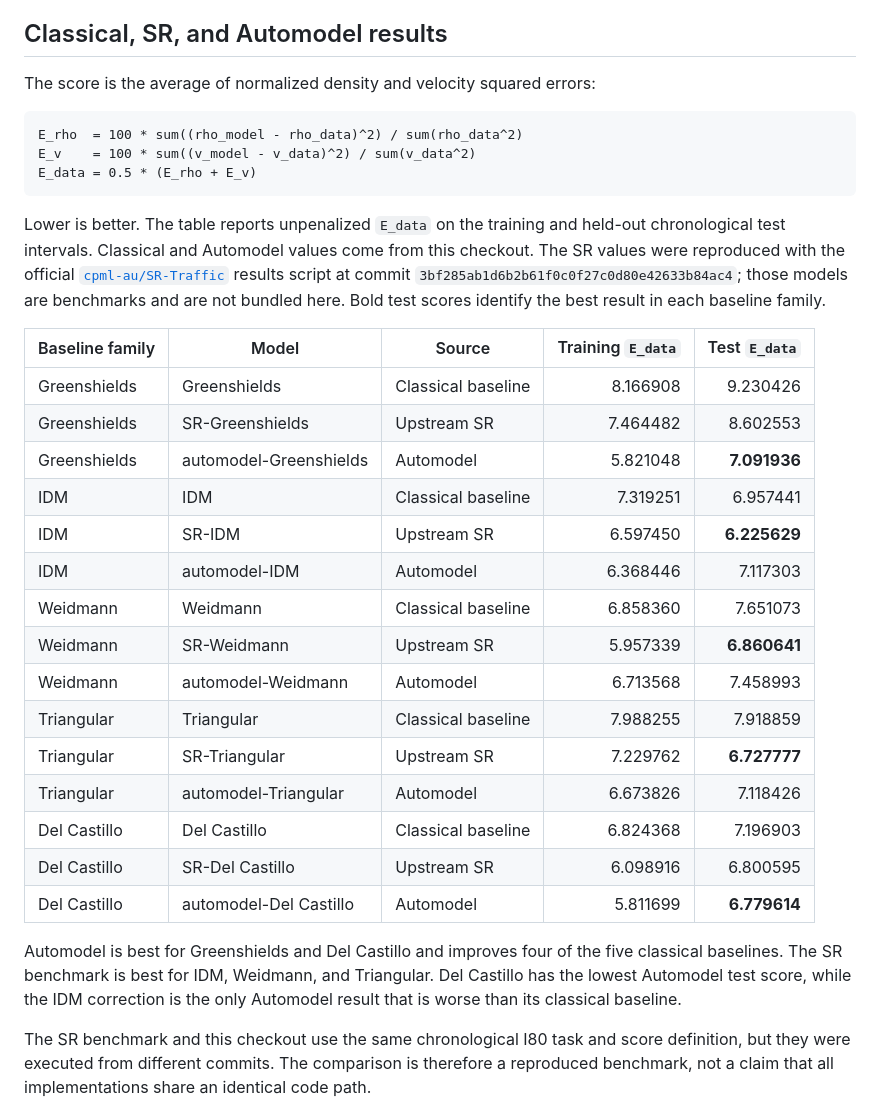
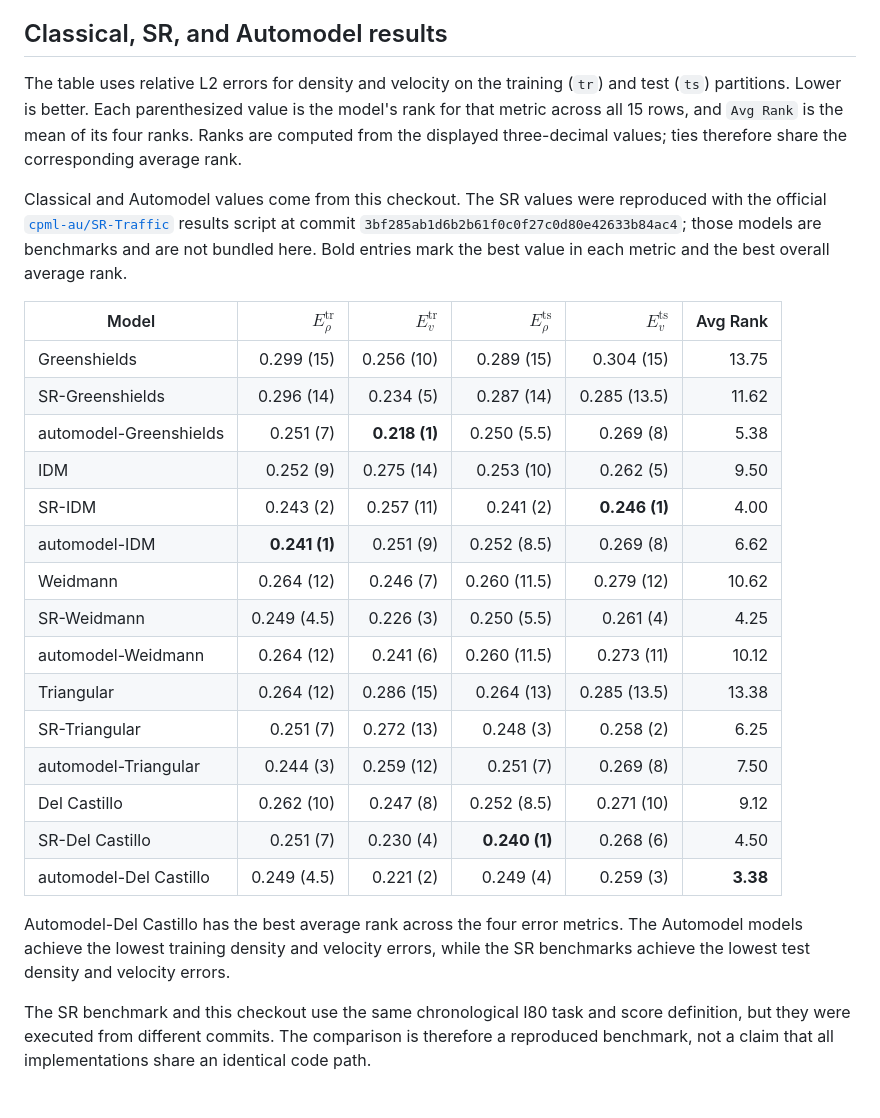
Before and after one commit to cpml-au/automodel-traffic, a Markdown page: README.md, the part around the change. Drawn GitHub-style.

Commit message:
Add ranked model error comparison

````diff
--- a/README.md
+++ b/README.md
@@ -149,45 +149,40 @@ prints the best parameter vector in the order shown above.
 
 ## Classical, SR, and Automodel results
 
-The score is the average of normalized density and velocity squared errors:
+The table uses relative L2 errors for density and velocity on the training
+(`tr`) and test (`ts`) partitions. Lower is better. Each parenthesized value is
+the model's rank for that metric across all 15 rows, and `Avg Rank` is the mean
+of its four ranks. Ranks are computed from the displayed three-decimal values;
+ties therefore share the corresponding average rank.
 
-```text
-E_rho  = 100 * sum((rho_model - rho_data)^2) / sum(rho_data^2)
-E_v    = 100 * sum((v_model - v_data)^2) / sum(v_data^2)
-E_data = 0.5 * (E_rho + E_v)
-```
-
-Lower is better. The table reports unpenalized `E_data` on the training and
-held-out chronological test intervals. Classical and Automodel values come from
-this checkout. The SR values were reproduced with the official
+Classical and Automodel values come from this checkout. The SR values were
+reproduced with the official
 [`cpml-au/SR-Traffic`](https://github.com/cpml-au/SR-Traffic) results script at
 commit `3bf285ab1d6b2b61f0c0f27c0d80e42633b84ac4`; those models are benchmarks and
-are not bundled here. Bold test scores identify the best result in each baseline
-family.
+are not bundled here. Bold entries mark the best value in each metric and the
+best overall average rank.
 
-| Baseline family | Model | Source | Training `E_data` | Test `E_data` |
-|---|---|---|---:|---:|
-| Greenshields | Greenshields | Classical baseline | 8.166908 | 9.230426 |
-| Greenshields | SR-Greenshields | Upstream SR | 7.464482 | 8.602553 |
-| Greenshields | automodel-Greenshields | Automodel | 5.821048 | **7.091936** |
-| IDM | IDM | Classical baseline | 7.319251 | 6.957441 |
-| IDM | SR-IDM | Upstream SR | 6.597450 | **6.225629** |
-| IDM | automodel-IDM | Automodel | 6.368446 | 7.117303 |
-| Weidmann | Weidmann | Classical baseline | 6.858360 | 7.651073 |
-| Weidmann | SR-Weidmann | Upstream SR | 5.957339 | **6.860641** |
-| Weidmann | automodel-Weidmann | Automodel | 6.713568 | 7.458993 |
-| Triangular | Triangular | Classical baseline | 7.988255 | 7.918859 |
-| Triangular | SR-Triangular | Upstream SR | 7.229762 | **6.727777** |
-| Triangular | automodel-Triangular | Automodel | 6.673826 | 7.118426 |
-| Del Castillo | Del Castillo | Classical baseline | 6.824368 | 7.196903 |
-| Del Castillo | SR-Del Castillo | Upstream SR | 6.098916 | 6.800595 |
-| Del Castillo | automodel-Del Castillo | Automodel | 5.811699 | **6.779614** |
+| Model | $E^{\mathrm{tr}}_\rho$ | $E^{\mathrm{tr}}_v$ | $E^{\mathrm{ts}}_\rho$ | $E^{\mathrm{ts}}_v$ | Avg Rank |
+|---|---:|---:|---:|---:|---:|
+| Greenshields | 0.299 (15) | 0.256 (10) | 0.289 (15) | 0.304 (15) | 13.75 |
+| SR-Greenshields | 0.296 (14) | 0.234 (5) | 0.287 (14) | 0.285 (13.5) | 11.62 |
+| automodel-Greenshields | 0.251 (7) | **0.218 (1)** | 0.250 (5.5) | 0.269 (8) | 5.38 |
+| IDM | 0.252 (9) | 0.275 (14) | 0.253 (10) | 0.262 (5) | 9.50 |
+| SR-IDM | 0.243 (2) | 0.257 (11) | 0.241 (2) | **0.246 (1)** | 4.00 |
+| automodel-IDM | **0.241 (1)** | 0.251 (9) | 0.252 (8.5) | 0.269 (8) | 6.62 |
+| Weidmann | 0.264 (12) | 0.246 (7) | 0.260 (11.5) | 0.279 (12) | 10.62 |
+| SR-Weidmann | 0.249 (4.5) | 0.226 (3) | 0.250 (5.5) | 0.261 (4) | 4.25 |
+| automodel-Weidmann | 0.264 (12) | 0.241 (6) | 0.260 (11.5) | 0.273 (11) | 10.12 |
+| Triangular | 0.264 (12) | 0.286 (15) | 0.264 (13) | 0.285 (13.5) | 13.38 |
+| SR-Triangular | 0.251 (7) | 0.272 (13) | 0.248 (3) | 0.258 (2) | 6.25 |
+| automodel-Triangular | 0.244 (3) | 0.259 (12) | 0.251 (7) | 0.269 (8) | 7.50 |
+| Del Castillo | 0.262 (10) | 0.247 (8) | 0.252 (8.5) | 0.271 (10) | 9.12 |
+| SR-Del Castillo | 0.251 (7) | 0.230 (4) | **0.240 (1)** | 0.268 (6) | 4.50 |
+| automodel-Del Castillo | 0.249 (4.5) | 0.221 (2) | 0.249 (4) | 0.259 (3) | **3.38** |
 
-Automodel is best for Greenshields and Del Castillo and improves four of the
-five classical baselines. The SR benchmark is best for IDM, Weidmann, and
-Triangular. Del Castillo has the lowest Automodel test score, while the IDM
-correction is the only Automodel result that is worse than its classical
-baseline.
+Automodel-Del Castillo has the best average rank across the four error metrics.
+The Automodel models achieve the lowest training density and velocity errors,
+while the SR benchmarks achieve the lowest test density and velocity errors.
 
 The SR benchmark and this checkout use the same chronological I80 task and score
 definition, but they were executed from different commits. The comparison is
````
